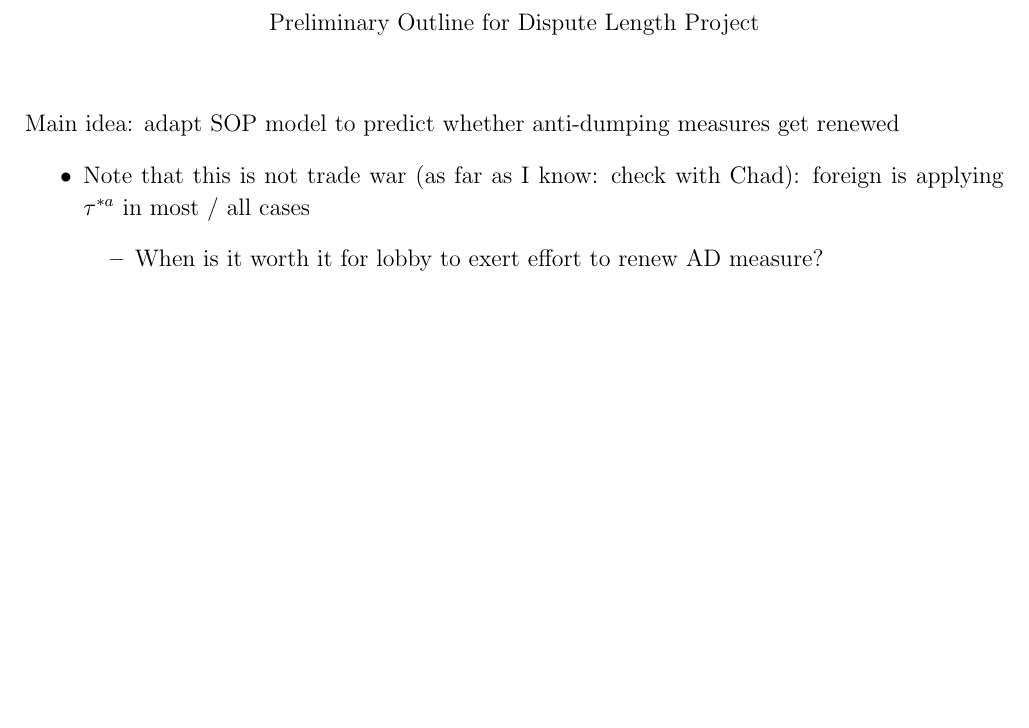
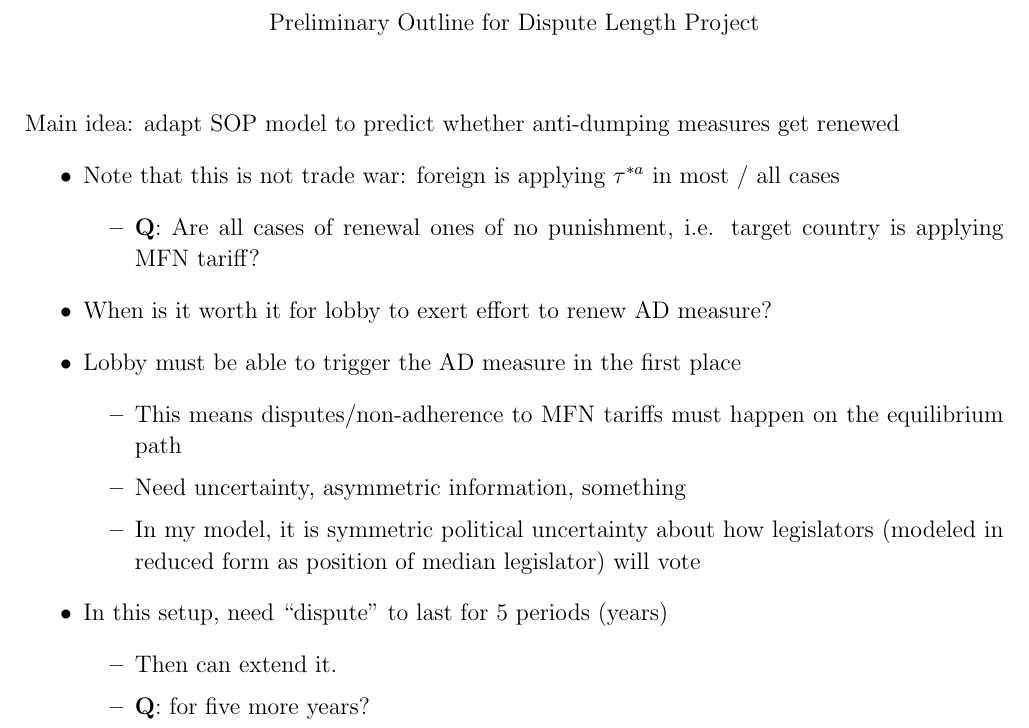
Before and after one commit to kbuzard/dispute-length, a LaTeX document (outline.tex): part of page 1 of 2, cut so that both start at the same text, the shorter picture padded with empty space. Compiled offline with pdfLaTeX.

Commit message:
add basic structure and intuition

```diff
--- a/outline.tex
+++ b/outline.tex
@@ -52,9 +52,21 @@
 \vskip.3in
 Main idea: adapt SOP model to predict whether anti-dumping measures get renewed
 \begin{itemize}
-	\item Note that this is not trade war (as far as I know: check with Chad): foreign is applying $\tau^{*a}$ in most / all cases
+	\item Note that this is not trade war: foreign is applying $\tau^{*a}$ in most / all cases
 		\begin{itemize}
-			\item When is it worth it for lobby to exert effort to renew AD measure?
+			\item \textbf{Q}: Are all cases of renewal ones of no punishment, i.e. target country is applying MFN tariff?
+		\end{itemize}
+	\item When is it worth it for lobby to exert effort to renew AD measure?
+	\item Lobby must be able to trigger the AD measure in the first place
+		\begin{itemize}
+			\item This means disputes/non-adherence to MFN tariffs must happen on the equilibrium path
+			\item Need uncertainty, asymmetric information, something
+			\item In my model, it is symmetric political uncertainty about how legislators (modeled in reduced form as position of median legislator) will vote
+		\end{itemize}
+	\item In this setup, need ``dispute'' to last for 5 periods (years)
+		\begin{itemize}
+			\item Then can extend it.
+			\item \textbf{Q}: for five more years?
 		\end{itemize}
 \end{itemize}
 
```
Also changed, not shown: outline.pdf.
